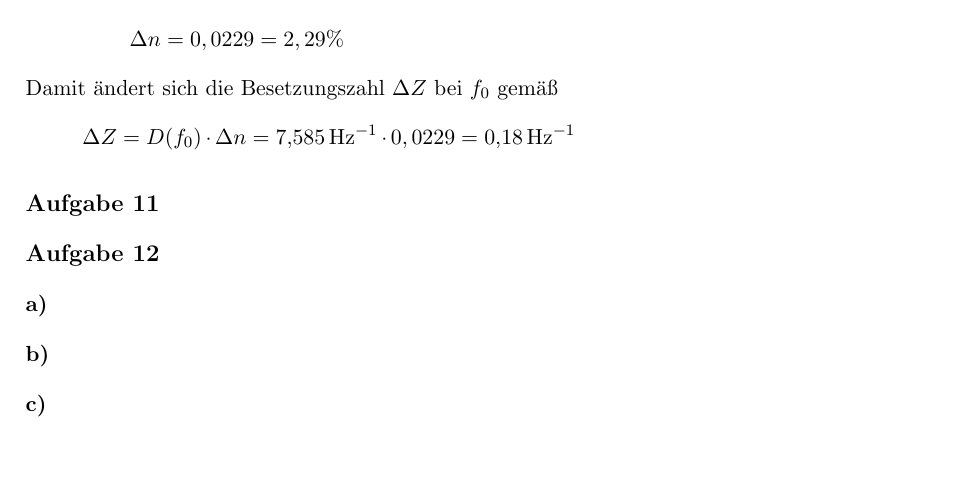
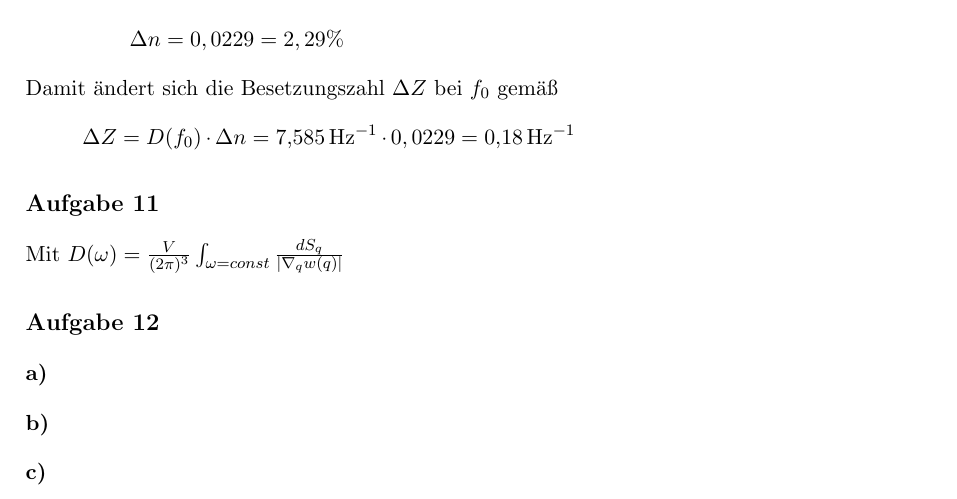
Before and after one commit to MiHuf/Physik4, a LaTeX document (blatt05_lsg.tex, which reads blatt05_lsg_11.tex): part of page 2 of 2, cut so that both start at the same text, the shorter picture padded with empty space. Compiled offline with pdfLaTeX.

```diff
--- a/blatt05_lsg.tex
+++ b/blatt05_lsg.tex
@@ -8,6 +8,7 @@
 \usepackage{amstext}
 \usepackage{amssymb}
 \usepackage{fancyhdr}
+\usepackage{units}
 % Grafik
 \usepackage{graphicx}
 \usepackage{subfigure}
--- a/blatt05_lsg_11.tex
+++ b/blatt05_lsg_11.tex
@@ -1 +1,2 @@
 \subsection*{Aufgabe 11}
+Mit $D(\omega)=\frac{V}{(2\pi)^3}\int_{\omega=const} \frac{dS_q}{|\nabla_q w(q)|}$
```
